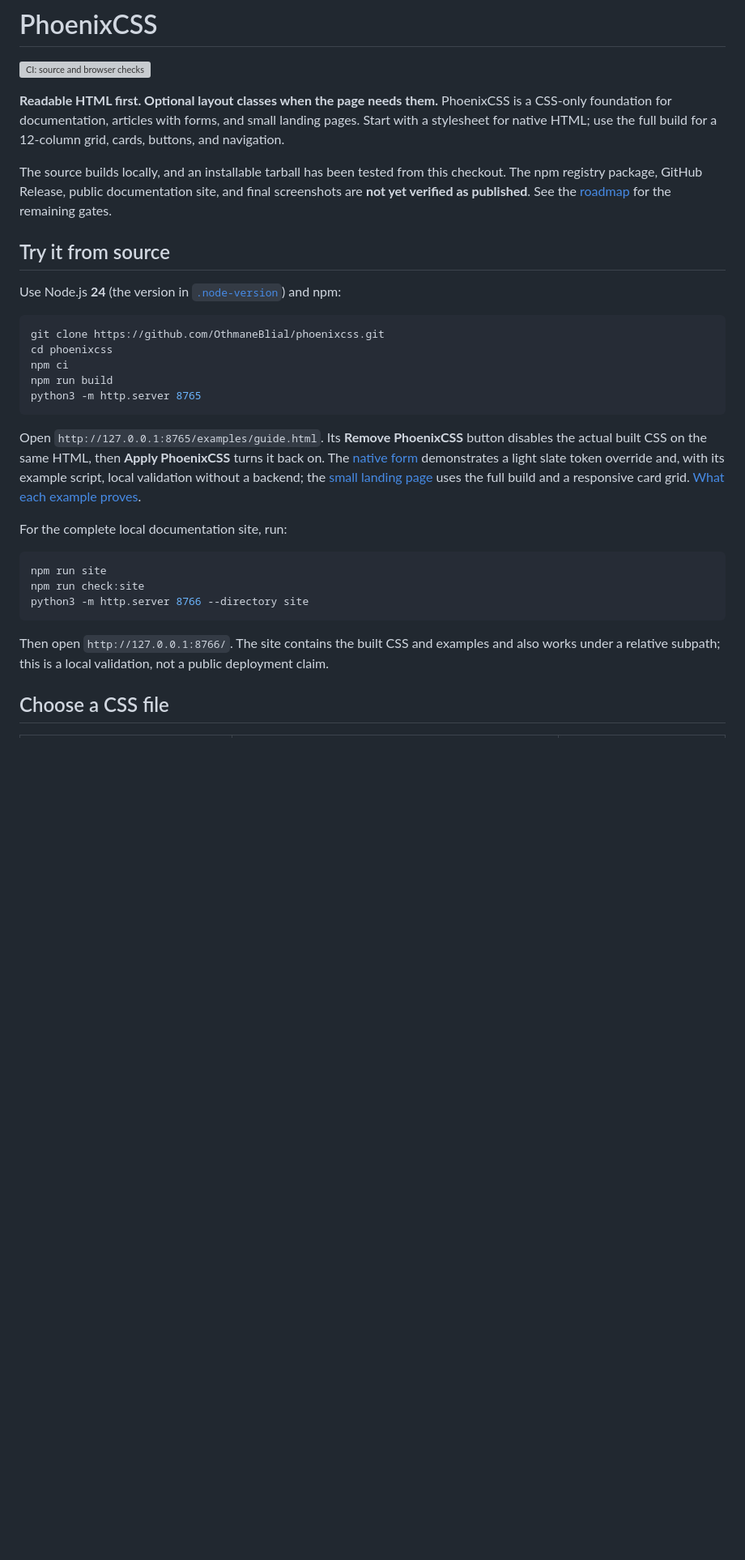
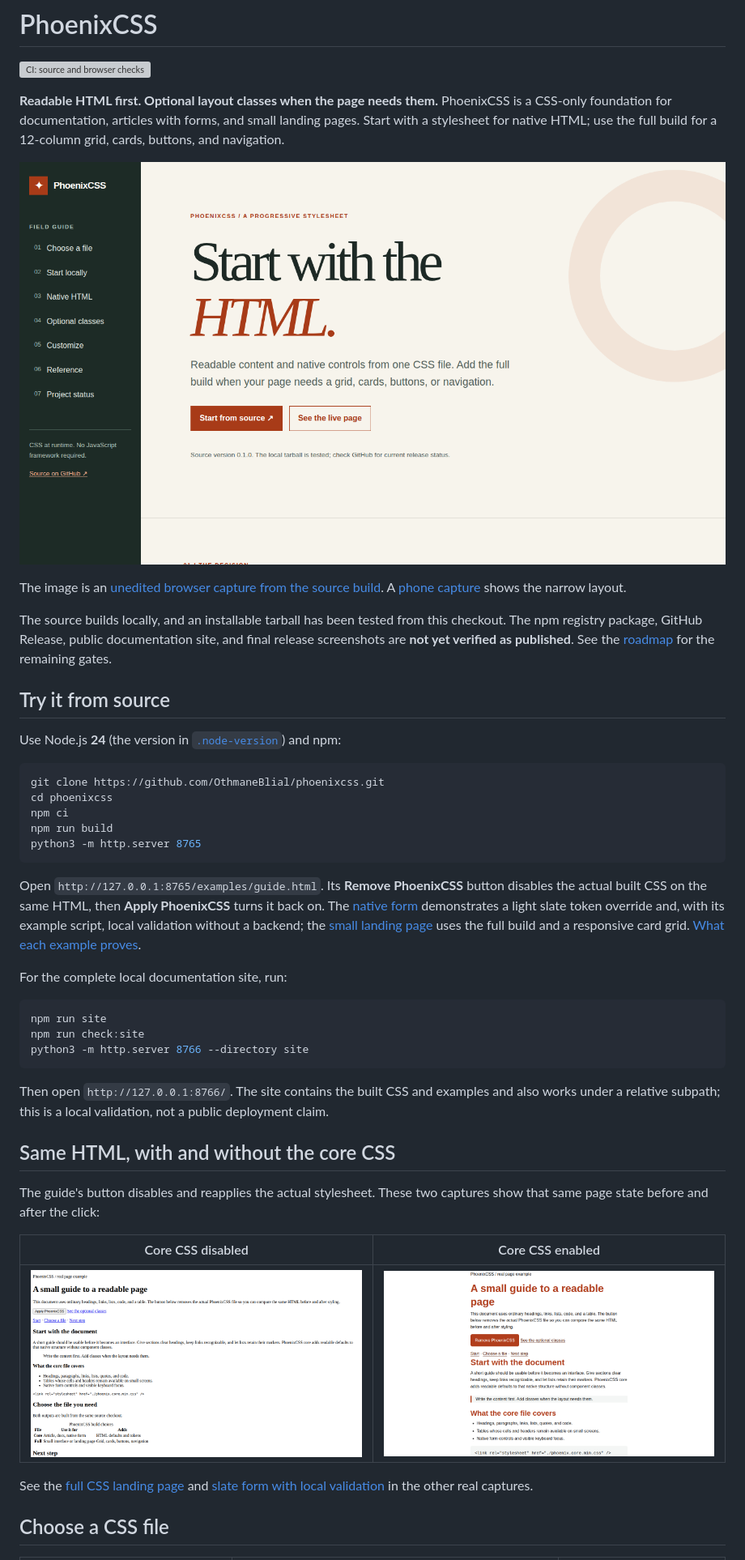
Before and after one commit to OthmaneBlial/phoenixcss, a Markdown page: README.md, the part around one of its changes. Shown at 81% size. Drawn GitHub-style; pictures changed too: assets/screenshots/docs-1440.png (added), assets/screenshots/guide-after.png (added), assets/screenshots/guide-before.png (added); blank space fills up the shorter version; grey boxes are pictures that could not be loaded.

Commit message:
Show real captures and audit page accessibility

```diff
--- a/README.md
+++ b/README.md
@@ -4,7 +4,11 @@
 
 **Readable HTML first. Optional layout classes when the page needs them.** PhoenixCSS is a CSS-only foundation for documentation, articles with forms, and small landing pages. Start with a stylesheet for native HTML; use the full build for a 12-column grid, cards, buttons, and navigation.
 
-The source builds locally, and an installable tarball has been tested from this checkout. The npm registry package, GitHub Release, public documentation site, and final screenshots are **not yet verified as published**. See the [roadmap](ROADMAP.md) for the remaining gates.
+![Actual PhoenixCSS documentation page captured in Chromium CI at 1440 pixels wide](https://raw.githubusercontent.com/OthmaneBlial/phoenixcss/main/assets/screenshots/docs-1440.png)
+
+The image is an [unedited browser capture from the source build](https://github.com/OthmaneBlial/phoenixcss/blob/main/assets/screenshots/README.md). A [phone capture](https://raw.githubusercontent.com/OthmaneBlial/phoenixcss/main/assets/screenshots/docs-375.png) shows the narrow layout.
+
+The source builds locally, and an installable tarball has been tested from this checkout. The npm registry package, GitHub Release, public documentation site, and final release screenshots are **not yet verified as published**. See the [roadmap](https://github.com/OthmaneBlial/phoenixcss/blob/main/ROADMAP.md) for the remaining gates.
 
 ## Try it from source
 
@@ -30,6 +34,16 @@ python3 -m http.server 8766 --directory site
 
 Then open `http://127.0.0.1:8766/`. The site contains the built CSS and examples and also works under a relative subpath; this is a local validation, not a public deployment claim.
 
+## Same HTML, with and without the core CSS
+
+The guide's button disables and reapplies the actual stylesheet. These two captures show that same page state before and after the click:
+
+| Core CSS disabled                                                                                                                       | Core CSS enabled                                                                                                                           |
+| --------------------------------------------------------------------------------------------------------------------------------------- | ------------------------------------------------------------------------------------------------------------------------------------------ |
+| ![Guide after disabling PhoenixCSS](https://raw.githubusercontent.com/OthmaneBlial/phoenixcss/main/assets/screenshots/guide-before.png) | ![Same guide after enabling PhoenixCSS](https://raw.githubusercontent.com/OthmaneBlial/phoenixcss/main/assets/screenshots/guide-after.png) |
+
+See the [full CSS landing page](https://raw.githubusercontent.com/OthmaneBlial/phoenixcss/main/assets/screenshots/landing.png) and [slate form with local validation](https://raw.githubusercontent.com/OthmaneBlial/phoenixcss/main/assets/screenshots/form.png) in the other real captures.
+
 ## Choose a CSS file
 
 | Output                          | Use it for                                                                    | Local size after the Node 24 build |
```
Also changed, not shown: other parts of README.md (+11 -11 lines), ROADMAP.md (+5 -5 lines), assets/screenshots/README.md (added, +14 -0 lines), docs/VALIDATION.md (+2 -2 lines), assets/screenshots/docs-375.png (added), assets/screenshots/form.png (added), assets/screenshots/landing.png (added), 4 other files.
